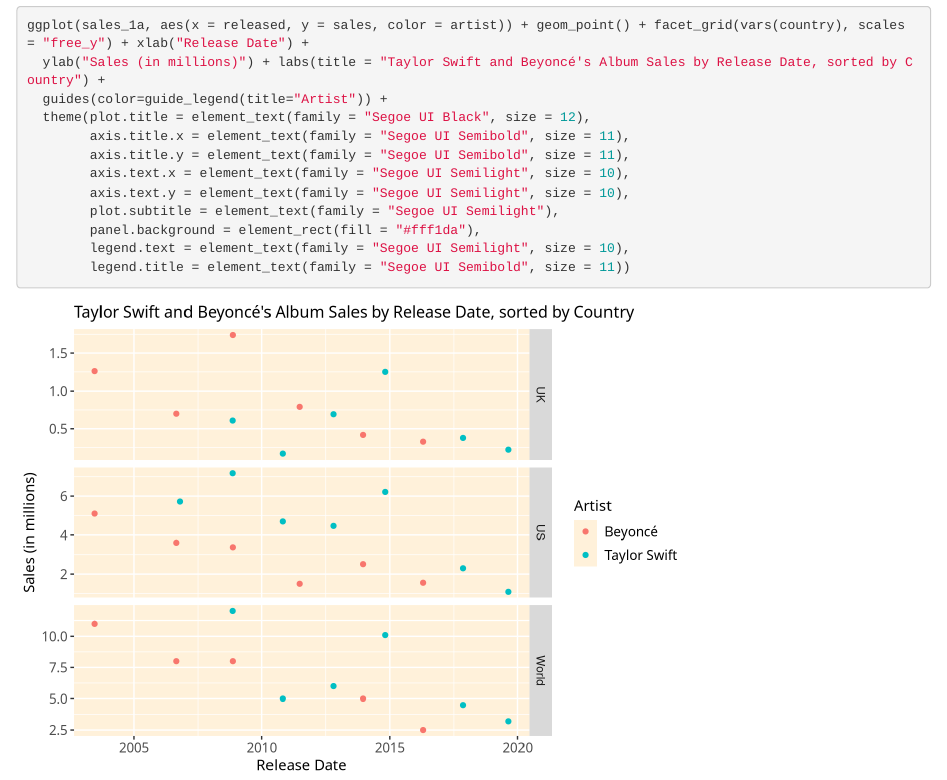
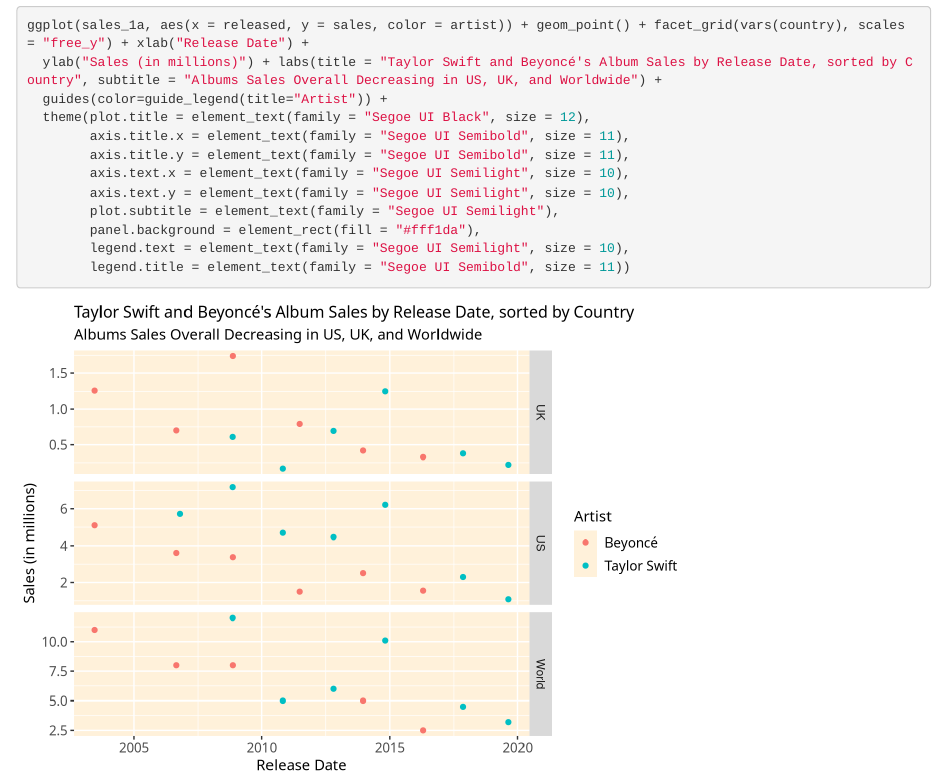
Before and after one commit to cassiecchou/biostat776project3, an R Markdown document (index.Rmd): the page in a window 1100 px wide, from 4010 px down. Rendered offline with R 4.5, knitr and Pandoc, with nearby package versions.

Commit message:
through 1e

````diff
--- a/index.Rmd
+++ b/index.Rmd
@@ -88,7 +88,7 @@
 ### part e)
 ```{r part1e}
 ggplot(sales_1a, aes(x = released, y = sales, color = artist)) + geom_point() + facet_grid(vars(country), scales = "free_y") + xlab("Release Date") +
-  ylab("Sales (in millions)") + labs(title = "Taylor Swift and Beyoncé's Album Sales by Release Date, sorted by Country") +
+  ylab("Sales (in millions)") + labs(title = "Taylor Swift and Beyoncé's Album Sales by Release Date, sorted by Country", subtitle = "Albums Sales Overall Decreasing in US, UK, and Worldwide") +
   guides(color=guide_legend(title="Artist")) +
   theme(plot.title = element_text(family = "Segoe UI Black", size = 12),
         axis.title.x = element_text(family = "Segoe UI Semibold", size = 11),
````
Also changed, not shown: index.html.
